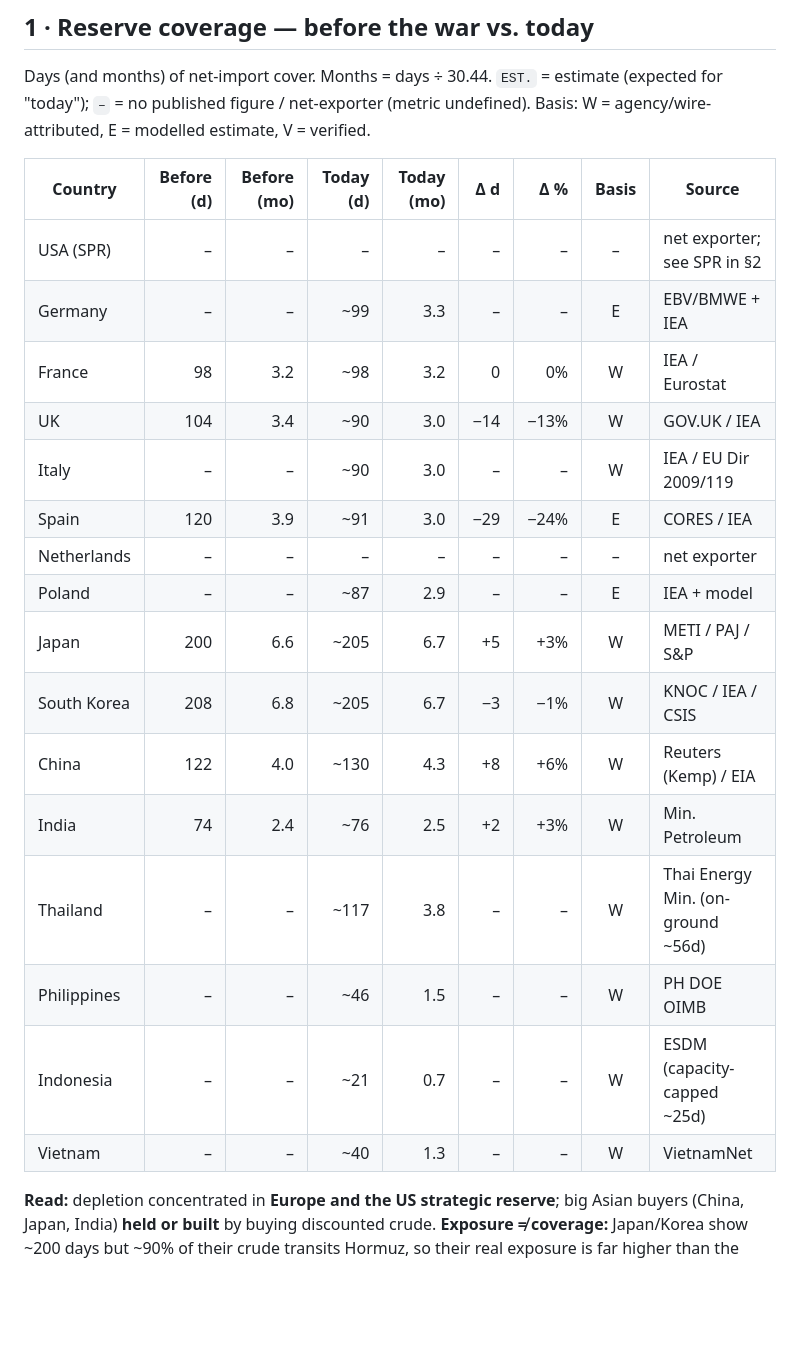
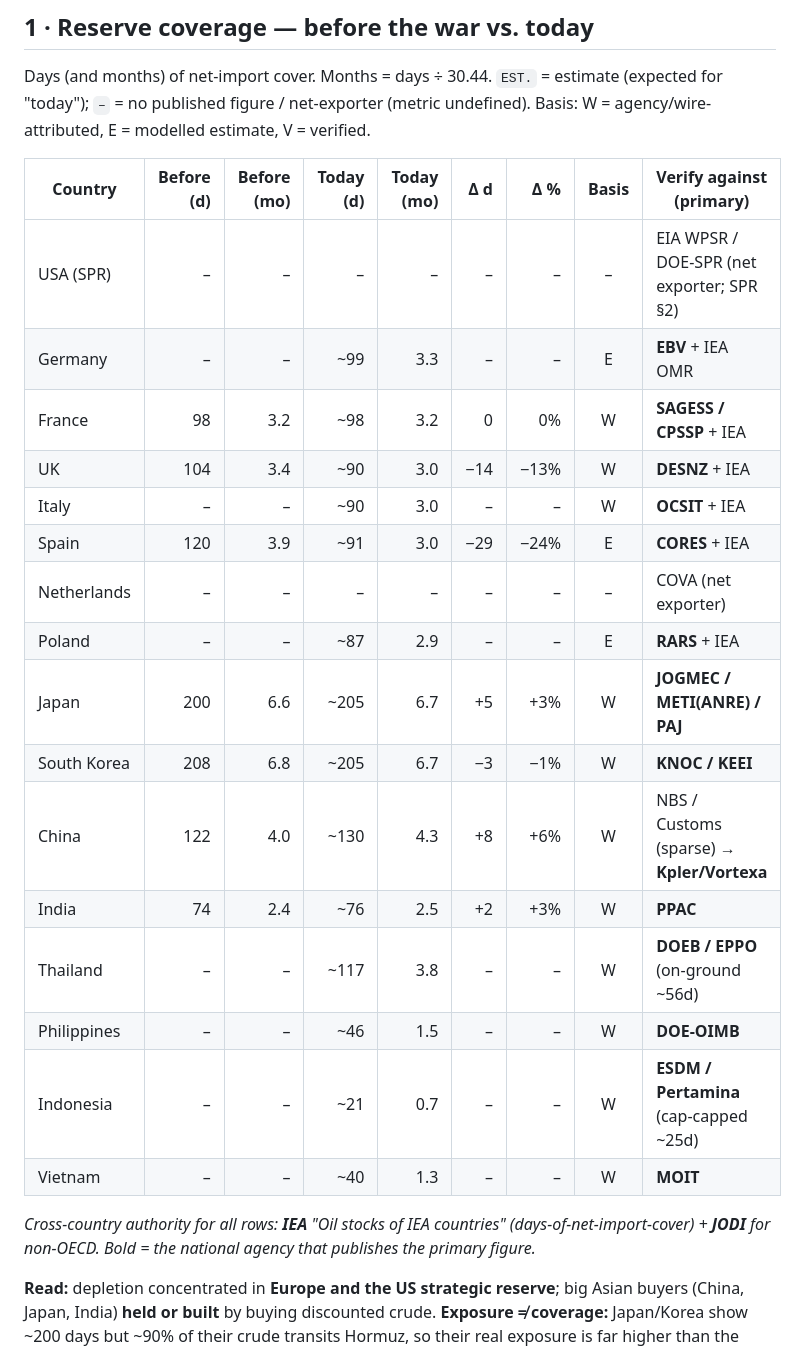
Before and after one commit to Lchev14/OIl-Reserves, a Markdown page: manager/BRIEFING_Synthese_Jun26.md, the part around one of its changes. Drawn GitHub-style; blank space fills up the shorter version.

Commit message:
Upgrade briefing: forecaster panel, verify-against column, release calendar
Three additions that turn the synthesis from an estimate into a triangulated desk view:
- §1 reserve table: "Source" -> "Verify against (primary)" — each country now points to
  its national stock agency (EBV, SAGESS, DESNZ, OCSIT, CORES, RARS, JOGMEC, KNOC, PPAC,
  etc.) + IEA/JODI as cross-country authority.
- §2b named forecaster panel: JPM/GS/EIA/MS + RBC/Rapidan with the bimodal deal-holds vs
  deal-fails framing.
- Next-data-releases calendar (EIA Wed, IEA/OPEC mid-month, JODI ~20th, OSPs ~5th).

Co-Authored-By: Claude Opus 4.8 <noreply@anthropic.com>
Claude-Session: https://claude.ai/code/session_01VLUjJfiMj99Gd9BWnp2XB6

```diff
--- a/manager/BRIEFING_Synthese_Jun26.md
+++ b/manager/BRIEFING_Synthese_Jun26.md
@@ -16,24 +16,26 @@ The Hormuz closure **drained global reserves rather than relocating them.** Oil-
 ## 1 · Reserve coverage — before the war vs. today
 Days (and months) of net-import cover. Months = days ÷ 30.44. `EST.` = estimate (expected for "today"); `–` = no published figure / net-exporter (metric undefined). Basis: W = agency/wire-attributed, E = modelled estimate, V = verified.
 
-| Country | Before (d) | Before (mo) | Today (d) | Today (mo) | Δ d | Δ % | Basis | Source |
+| Country | Before (d) | Before (mo) | Today (d) | Today (mo) | Δ d | Δ % | Basis | Verify against (primary) |
 |---|--:|--:|--:|--:|--:|--:|:--:|---|
-| USA (SPR) | – | – | – | – | – | – | – | net exporter; see SPR in §2 |
-| Germany | – | – | ~99 | 3.3 | – | – | E | EBV/BMWE + IEA |
-| France | 98 | 3.2 | ~98 | 3.2 | 0 | 0% | W | IEA / Eurostat |
-| UK | 104 | 3.4 | ~90 | 3.0 | −14 | −13% | W | GOV.UK / IEA |
-| Italy | – | – | ~90 | 3.0 | – | – | W | IEA / EU Dir 2009/119 |
-| Spain | 120 | 3.9 | ~91 | 3.0 | −29 | −24% | E | CORES / IEA |
-| Netherlands | – | – | – | – | – | – | – | net exporter |
-| Poland | – | – | ~87 | 2.9 | – | – | E | IEA + model |
-| Japan | 200 | 6.6 | ~205 | 6.7 | +5 | +3% | W | METI / PAJ / S&P |
-| South Korea | 208 | 6.8 | ~205 | 6.7 | −3 | −1% | W | KNOC / IEA / CSIS |
-| China | 122 | 4.0 | ~130 | 4.3 | +8 | +6% | W | Reuters (Kemp) / EIA |
-| India | 74 | 2.4 | ~76 | 2.5 | +2 | +3% | W | Min. Petroleum |
-| Thailand | – | – | ~117 | 3.8 | – | – | W | Thai Energy Min. (on-ground ~56d) |
-| Philippines | – | – | ~46 | 1.5 | – | – | W | PH DOE OIMB |
-| Indonesia | – | – | ~21 | 0.7 | – | – | W | ESDM (capacity-capped ~25d) |
-| Vietnam | – | – | ~40 | 1.3 | – | – | W | VietnamNet |
+| USA (SPR) | – | – | – | – | – | – | – | EIA WPSR / DOE-SPR (net exporter; SPR §2) |
+| Germany | – | – | ~99 | 3.3 | – | – | E | **EBV** + IEA OMR |
+| France | 98 | 3.2 | ~98 | 3.2 | 0 | 0% | W | **SAGESS / CPSSP** + IEA |
+| UK | 104 | 3.4 | ~90 | 3.0 | −14 | −13% | W | **DESNZ** + IEA |
+| Italy | – | – | ~90 | 3.0 | – | – | W | **OCSIT** + IEA |
+| Spain | 120 | 3.9 | ~91 | 3.0 | −29 | −24% | E | **CORES** + IEA |
+| Netherlands | – | – | – | – | – | – | – | COVA (net exporter) |
+| Poland | – | – | ~87 | 2.9 | – | – | E | **RARS** + IEA |
+| Japan | 200 | 6.6 | ~205 | 6.7 | +5 | +3% | W | **JOGMEC / METI(ANRE) / PAJ** |
+| South Korea | 208 | 6.8 | ~205 | 6.7 | −3 | −1% | W | **KNOC / KEEI** |
+| China | 122 | 4.0 | ~130 | 4.3 | +8 | +6% | W | NBS / Customs (sparse) → **Kpler/Vortexa** |
+| India | 74 | 2.4 | ~76 | 2.5 | +2 | +3% | W | **PPAC** |
+| Thailand | – | – | ~117 | 3.8 | – | – | W | **DOEB / EPPO** (on-ground ~56d) |
+| Philippines | – | – | ~46 | 1.5 | – | – | W | **DOE-OIMB** |
+| Indonesia | – | – | ~21 | 0.7 | – | – | W | **ESDM / Pertamina** (cap-capped ~25d) |
+| Vietnam | – | – | ~40 | 1.3 | – | – | W | **MOIT** |
+
+*Cross-country authority for all rows: **IEA** "Oil stocks of IEA countries" (days-of-net-import-cover) + **JODI** for non-OECD. Bold = the national agency that publishes the primary figure.*
 
 **Read:** depletion concentrated in **Europe and the US strategic reserve**; big Asian buyers (China, Japan, India) **held or built** by buying discounted crude. **Exposure ≠ coverage:** Japan/Korea show ~200 days but ~90% of their crude transits Hormuz, so their real exposure is far higher than the headline suggests.
 
```
Also changed, not shown: other parts of manager/BRIEFING_Synthese_Jun26.md (+25 -0 lines).
